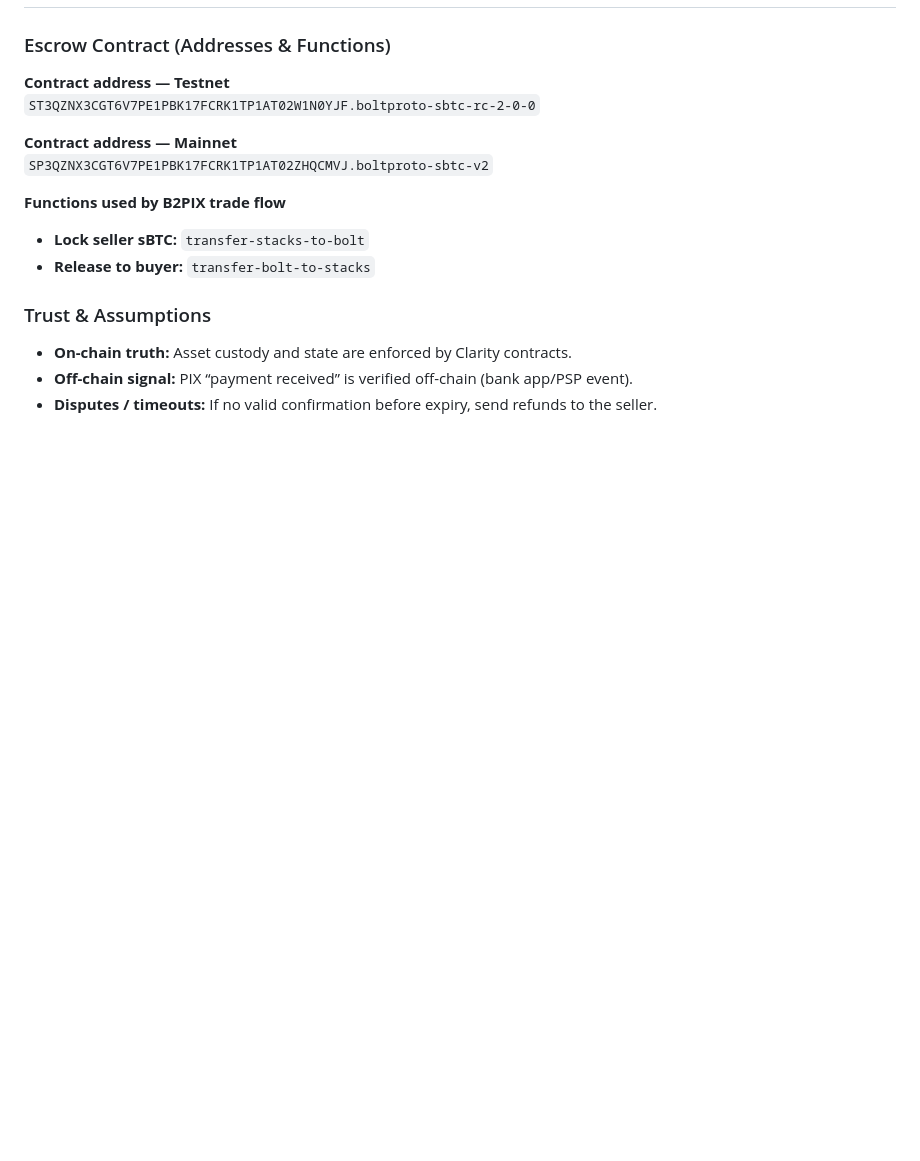
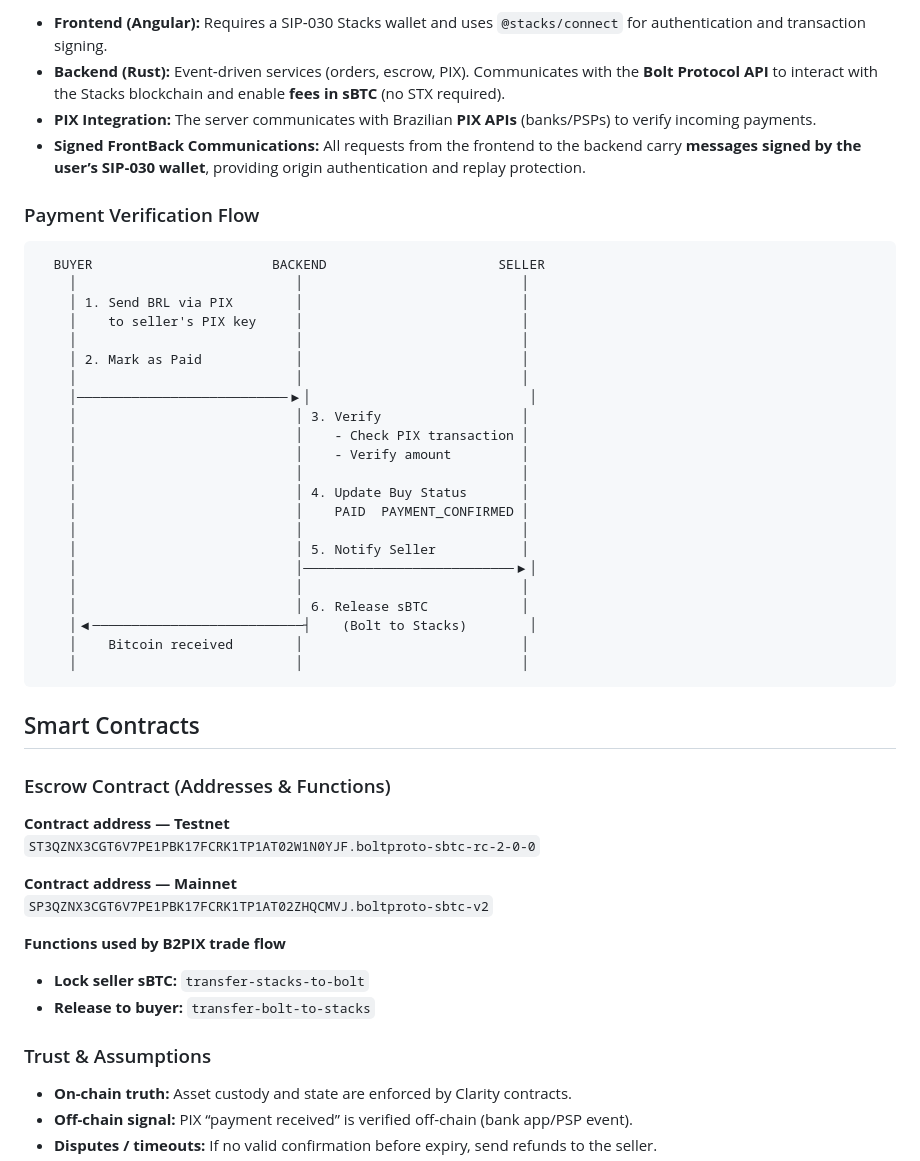
Before and after one commit to ronoel/b2pix-stacks, a Markdown page: README.md, the part around the change printed below. Drawn GitHub-style; blank space fills up the shorter version.

````diff
--- a/README.md
+++ b/README.md
@@ -37,3 +97,37 @@ A key UX feature of **B2PIX** is **no dual‑token requirement** on Stacks. New
+- **Frontend (Angular):** Requires a SIP‑030 Stacks wallet and uses `@stacks/connect` for authentication and transaction signing.
+- **Backend (Rust):** Event‑driven services (orders, escrow, PIX). Communicates with the **Bolt Protocol API** to interact with the Stacks blockchain and enable **fees in sBTC** (no STX required).
+- **PIX Integration:** The server communicates with Brazilian **PIX APIs** (banks/PSPs) to verify incoming payments.
+- **Signed FrontBack Communications:** All requests from the frontend to the backend carry **messages signed by the user’s SIP‑030 wallet**, providing origin authentication and replay protection.
+
+### Payment Verification Flow
+
+```
+  BUYER                       BACKEND                      SELLER
+    │                            │                            │
+    │ 1. Send BRL via PIX        │                            │
+    │    to seller's PIX key     │                            │
+    │                            │                            │
+    │ 2. Mark as Paid            │                            │
+    │                            │                            │
+    │───────────────────────────▶│                            │
+    │                            │ 3. Verify                  │
+    │                            │    - Check PIX transaction │
+    │                            │    - Verify amount         │
+    │                            │                            │
+    │                            │ 4. Update Buy Status       │
+    │                            │    PAID  PAYMENT_CONFIRMED │
+    │                            │                            │
+    │                            │ 5. Notify Seller           │
+    │                            │───────────────────────────▶│
+    │                            │                            │
+    │                            │ 6. Release sBTC            │
+    │◀───────────────────────────┤    (Bolt to Stacks)        │
+    │    Bitcoin received        │                            │
+    │                            │                            │
+```
+
+
+## Smart Contracts
 
 ### Escrow Contract (Addresses & Functions)
 
````
Also changed, not shown: other parts of README.md (+64 -69 lines).
